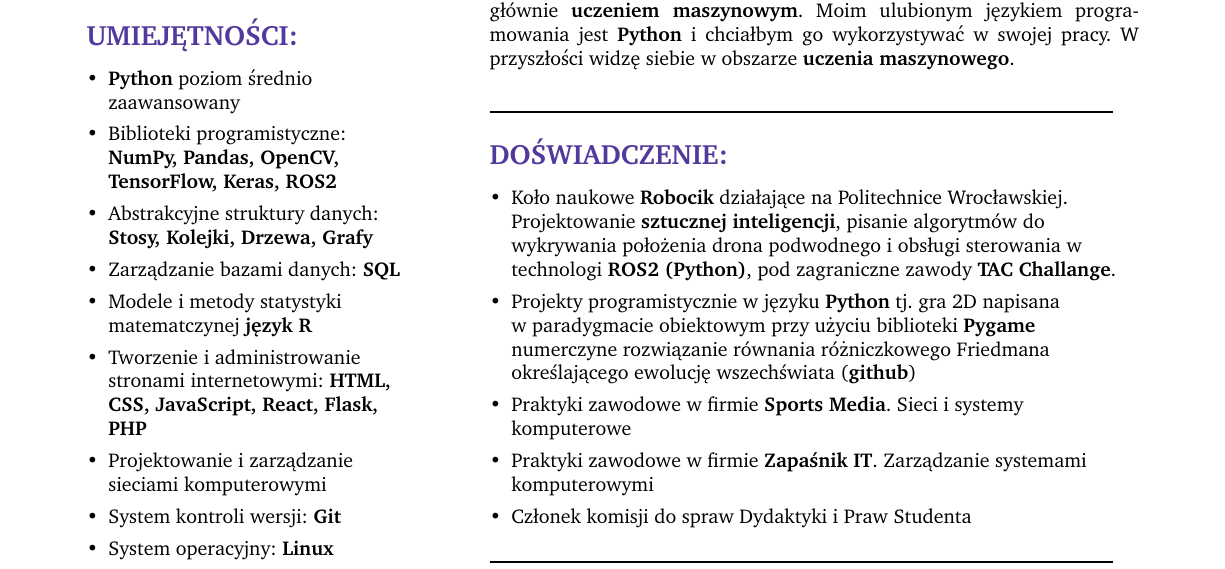
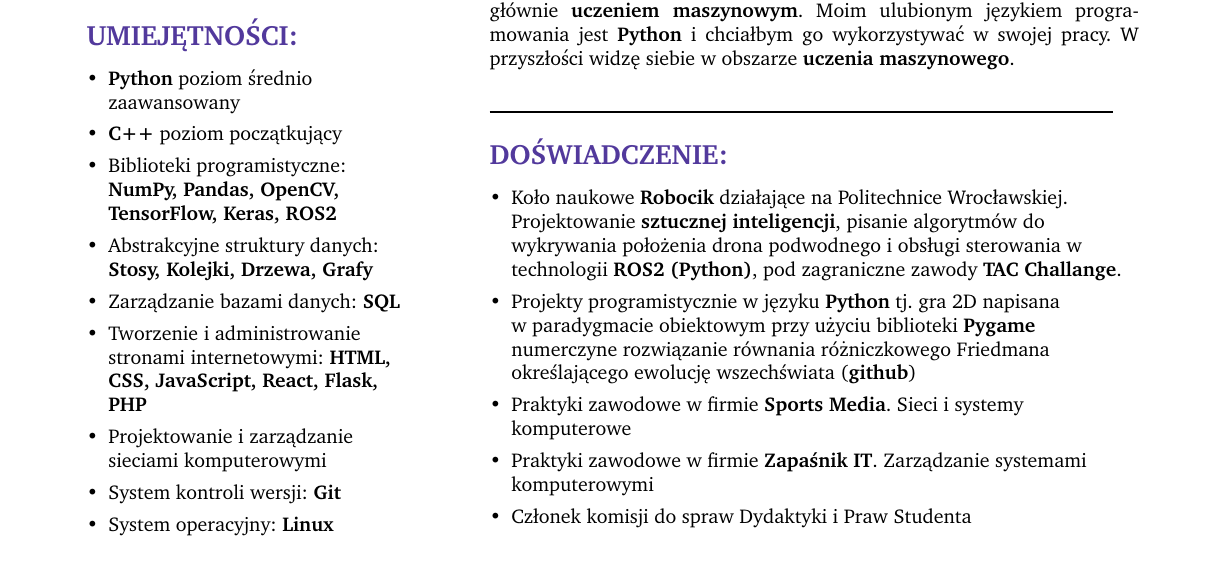
Before and after one commit to Vexus1/cv, a LaTeX CV (cv_adrian_galik.tex): part of the page, cut so that both start at the same text. Compiled offline with pdfLaTeX.

Commit message:
updates in cv

```diff
--- a/cv_adrian_galik.tex
+++ b/cv_adrian_galik.tex
@@ -34,14 +34,16 @@
             \setlength{\parskip}{0pt}
             % \setlength\itemsep{0pt}
             \item \textbf{Python} poziom średnio \\ zaawansowany
+            \item \textbf{C++} poziom początkujący
             \item Biblioteki programistyczne: \raggedright \\ \textbf{NumPy, Pandas, OpenCV, TensorFlow, Keras, ROS2}
             \item Abstrakcyjne struktury danych: \textbf{Stosy, Kolejki, Drzewa, Grafy}
             \item Zarządzanie bazami danych: \textbf{SQL}
-            \item Modele i metody statystyki \\ matematczynej \textbf{język R}
+            % \item Modele i metody statystyki \\ matematczynej \textbf{język R}
             % \item Wizualizacja danych \textbf{Power BI}
             \item Tworzenie i administrowanie \\ stronami internetowymi: \textbf{HTML, CSS, JavaScript, React, Flask, PHP}
             % \item Zastosowanie równań \\ różniczkowych
             \item Projektowanie i zarządzanie \\ sieciami komputerowymi
+            % \item Pakiety microsoft office: \textbf{Excel}
             \item System kontroli wersji: \textbf{Git}
             % \item Tworzenie i administrowanie \\ stronami internetowymi: \textbf{HTML, CSS, JavaScript, Flask, PHP}
             \item System operacyjny: \textbf{Linux}
@@ -92,7 +95,7 @@
             % \setlength\itemsep{0pt}
             \item Koło naukowe \textbf{Robocik} działające na Politechnice Wrocławskiej. \\
             Projektowanie \textbf{sztucznej inteligencji}, pisanie algorytmów do \\
-            wykrywania położenia drona podwodnego i obsługi sterowania w \\ technologi \textbf{ROS2 (Python)},
+            wykrywania położenia drona podwodnego i obsługi sterowania w \\ technologii \textbf{ROS2 (Python)},
             pod zagraniczne zawody \textbf{TAC Challange}.
             % Przygotowanie, rozwój i walidacja zautomatyzowanych testów \\
             % funkcjonalności uruchamianych podczas przygotowania drona do \\
```
Also changed, not shown: cv_adrian_galik_eng.tex (+4 -1 lines), cv_adrian_galik.pdf, cv_adrian_galik_eng.pdf, cv_adrian_galik.tex (1 more changed lines), 6 other files.
